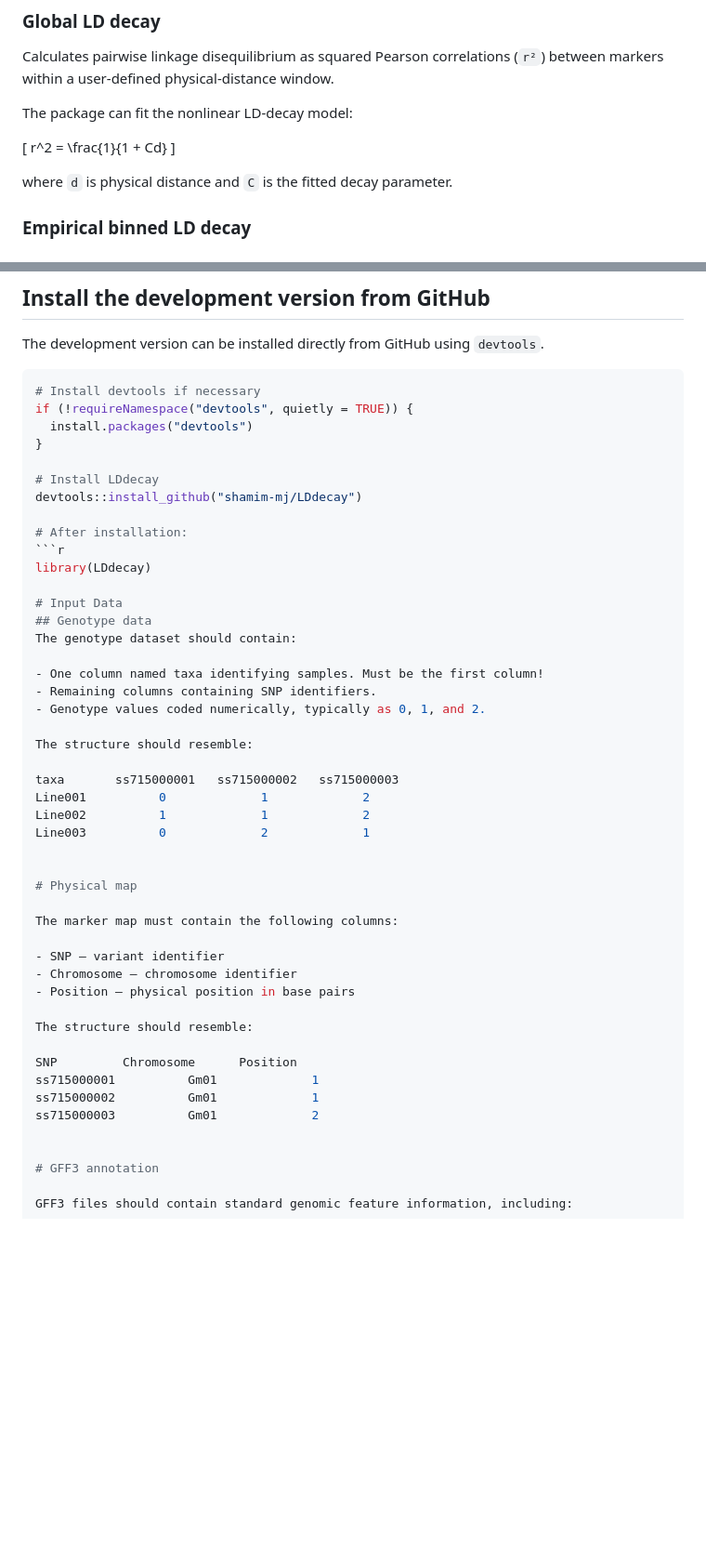
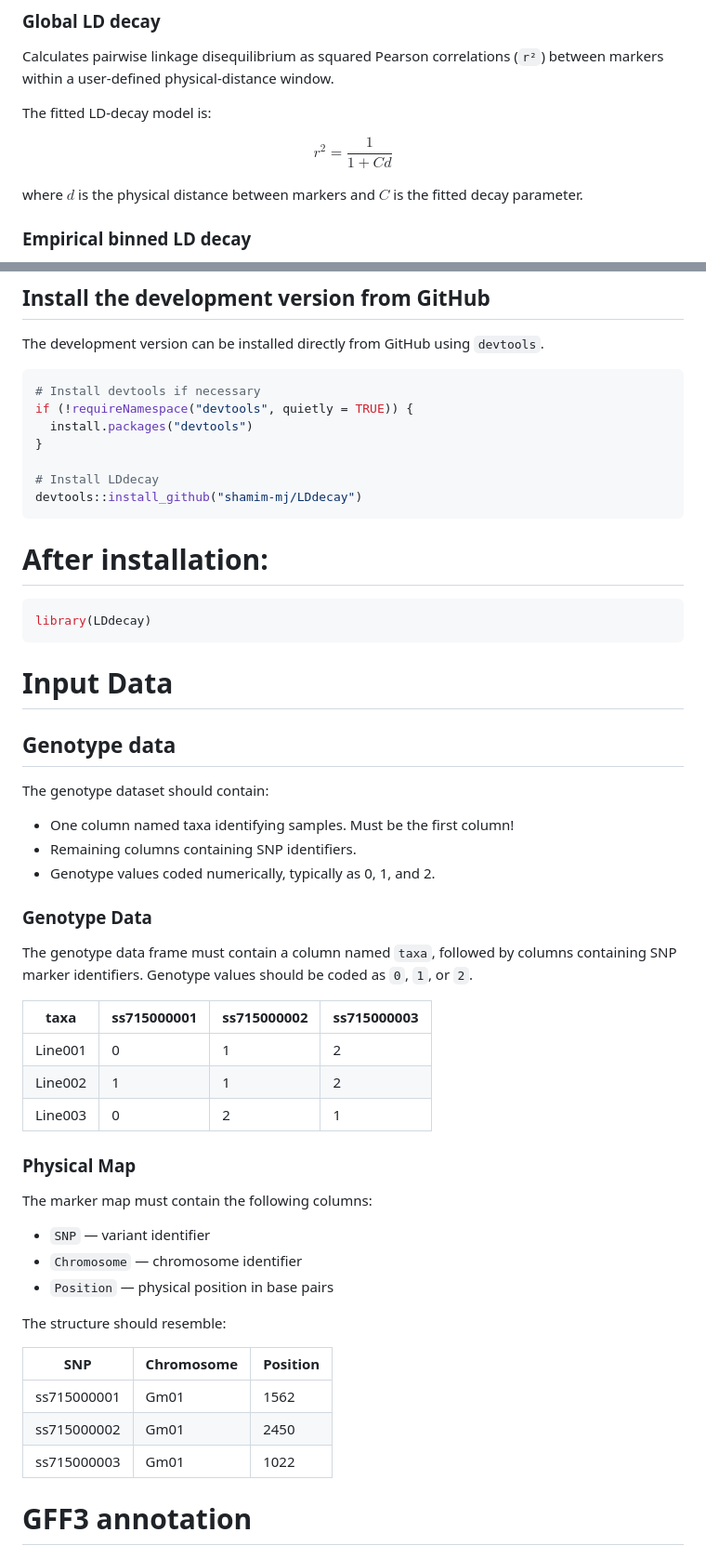
Before and after one commit to shamim-mj/LDdecay, a Markdown page: README.md, 2 parts joined by grey strips. Shown at 93% size. Drawn GitHub-style; blank space fills up the shorter version.

Commit message:
Revise README for improved clarity and formatting
Updated README.md for clarity and formatting improvements.

````diff
--- a/README.md
+++ b/README.md
@@ -18,13 +18,13 @@ The package is designed primarily for genomic analysis in crop species, with soy
 
 Calculates pairwise linkage disequilibrium as squared Pearson correlations (`r²`) between markers within a user-defined physical-distance window.
 
-The package can fit the nonlinear LD-decay model:
+The fitted LD-decay model is:
 
-\[
+$$
 r^2 = \frac{1}{1 + Cd}
-\]
+$$
 
-where `d` is physical distance and `C` is the fitted decay parameter.
+where $d$ is the physical distance between markers and $C$ is the fitted decay parameter.
 
 ### Empirical binned LD decay
 
@@ -66,11 +66,11 @@ if (!requireNamespace("devtools", quietly = TRUE)) {
 
 # Install LDdecay
 devtools::install_github("shamim-mj/LDdecay")
-
+```
 # After installation:
 ```r
 library(LDdecay)
-
+```
 # Input Data
 ## Genotype data
 The genotype dataset should contain:
@@ -79,28 +79,31 @@ The genotype dataset should contain:
 - Remaining columns containing SNP identifiers.
 - Genotype values coded numerically, typically as 0, 1, and 2.
 
-The structure should resemble:
+### Genotype Data
 
-taxa       ss715000001   ss715000002   ss715000003
-Line001          0             1             2
-Line002          1             1             2
-Line003          0             2             1
+The genotype data frame must contain a column named `taxa`, followed by columns containing SNP marker identifiers. Genotype values should be coded as `0`, `1`, or `2`.
 
+| taxa   | ss715000001 | ss715000002 | ss715000003 |
+|--------|-------------|-------------|-------------|
+| Line001 | 0           | 1           | 2           |
+| Line002 | 1           | 1           | 2           |
+| Line003 | 0           | 2           | 1           |
 
-# Physical map
+### Physical Map
 
 The marker map must contain the following columns:
 
-- SNP — variant identifier
-- Chromosome — chromosome identifier
-- Position — physical position in base pairs
+- `SNP` — variant identifier
+- `Chromosome` — chromosome identifier
+- `Position` — physical position in base pairs
 
 The structure should resemble:
 
-SNP       	Chromosome   	Position
-ss715000001          Gm01             1
-ss715000002          Gm01             1
-ss715000003          Gm01             2
+| SNP         | Chromosome | Position    |
+|-------------|------------|-------------|
+| ss715000001 | Gm01       | 1562        |
+| ss715000002 | Gm01       | 2450        |
+| ss715000003 | Gm01       | 1022        |
 
 
 # GFF3 annotation
````
Also changed, not shown: other parts of README.md (+34 -37 lines).
